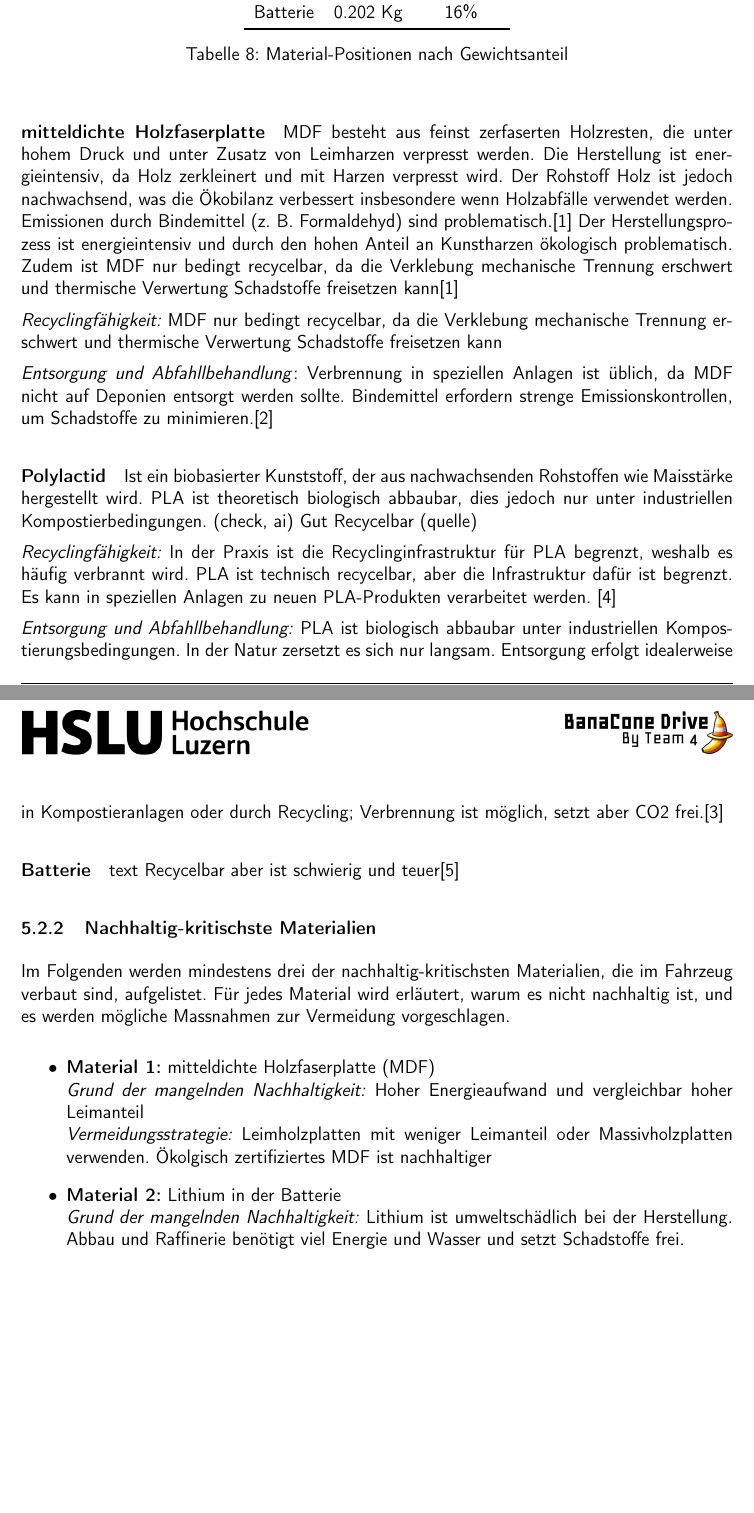
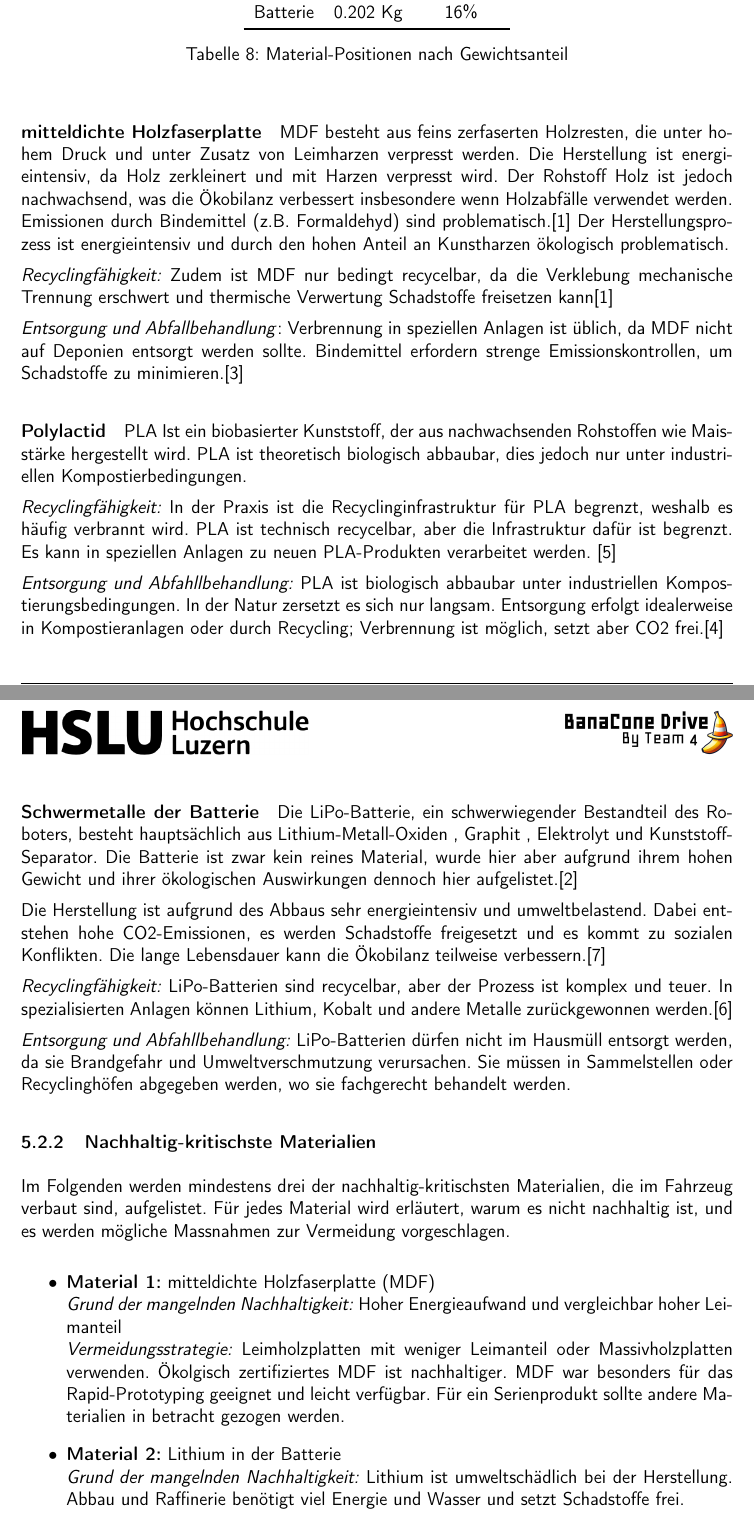
Before and after one commit to ameyer3/hslu-pren-2, a LaTeX document (main.tex, which reads parts/5-nachhaltigkeit.tex): two parts of pages 58 and 59 of 96, joined at a grey line, cut so that both start at the same text, the shorter picture padded with empty space. Compiled offline with pdfLaTeX.

Commit message:
Changes from Overleaf

```diff
--- a/parts/5-nachhaltigkeit.tex
+++ b/parts/5-nachhaltigkeit.tex
@@ -92,20 +92,17 @@ Das Gesamtgewicht des Fahrzeugs beträgt \textbf{1.262 Kg}. In folgender Tabelle
 
 
 \paragraph{\acrlong{mdf}}
-\acrshort{mdf} besteht aus feinst zerfaserten Holzresten, die unter hohem Druck und unter Zusatz von Leimharzen verpresst werden. Die Herstellung ist energieintensiv, da Holz zerkleinert und mit Harzen verpresst wird. Der Rohstoff Holz ist jedoch nachwachsend, was die Ökobilanz verbessert insbesondere wenn Holzabfälle verwendet werden. Emissionen durch Bindemittel (z. B. Formaldehyd) sind problematisch.\cite{support-2024}
-Der Herstellungsprozess ist energieintensiv und durch den hohen Anteil an Kunstharzen ökologisch problematisch. Zudem ist MDF nur bedingt recycelbar, da die Verklebung mechanische Trennung erschwert und thermische Verwertung Schadstoffe freisetzen kann\cite{support-2024}
+\acrshort{mdf} besteht aus feins zerfaserten Holzresten, die unter hohem Druck und unter Zusatz von Leimharzen verpresst werden. Die Herstellung ist energieintensiv, da Holz zerkleinert und mit Harzen verpresst wird. Der Rohstoff Holz ist jedoch nachwachsend, was die Ökobilanz verbessert insbesondere wenn Holzabfälle verwendet werden. Emissionen durch Bindemittel (z.B. Formaldehyd) sind problematisch.\cite{support-2024}
+Der Herstellungsprozess ist energieintensiv und durch den hohen Anteil an Kunstharzen ökologisch problematisch.
 
-\textit{Recyclingfähigkeit:} MDF nur bedingt recycelbar, da die Verklebung mechanische Trennung erschwert und thermische Verwertung Schadstoffe freisetzen kann
+\textit{Recyclingfähigkeit:}  Zudem ist MDF nur bedingt recycelbar, da die Verklebung mechanische Trennung erschwert und thermische Verwertung Schadstoffe freisetzen kann\cite{support-2024}
 
-\textit{Entsorgung und Abfahllbehandlung}: Verbrennung in speziellen Anlagen ist üblich, da MDF
+\textit{Entsorgung und Abfallbehandlung}: Verbrennung in speziellen Anlagen ist üblich, da MDF
 nicht auf Deponien entsorgt werden sollte. Bindemittel erfordern strenge Emissionskontrollen, um Schadstoffe zu minimieren.\cite{mdf-entsorgung}
 
 
 \paragraph{\acrlong{pla}}
-
-Ist ein biobasierter Kunststoff, der aus nachwachsenden Rohstoffen wie Maisstärke hergestellt wird. PLA ist theoretisch biologisch abbaubar, dies jedoch nur unter industriellen Kompostierbedingungen.  (check, ai)
-Gut Recycelbar
-(quelle)
+PLA Ist ein biobasierter Kunststoff, der aus nachwachsenden Rohstoffen wie Maisstärke hergestellt wird. PLA ist theoretisch biologisch abbaubar, dies jedoch nur unter industriellen Kompostierbedingungen.
 
 \textit{Recyclingfähigkeit:} In der Praxis ist die Recyclinginfrastruktur für PLA begrenzt, weshalb es häufig verbrannt wird. PLA ist technisch recycelbar, aber die Infrastruktur dafür ist begrenzt.
 Es kann in speziellen Anlagen zu neuen PLA-Produkten verarbeitet werden. \cite{pla-recycling}
@@ -115,10 +112,17 @@ idealerweise in Kompostieranlagen oder durch Recycling; Verbrennung ist möglich
 aber CO2 frei.\cite{pla-details}
 
 
-\paragraph{Batterie}
-text
-Recycelbar aber ist schwierig und teuer\cite{regan-2023}
+\paragraph{Schwermetalle der Batterie}
 
+Die LiPo-Batterie, ein schwerwiegender Bestandteil des Roboters, besteht hauptsächlich aus Lithium-Metall-Oxiden , Graphit , Elektrolyt und Kunststoff-Separator. Die Batterie ist zwar kein reines Material, wurde hier aber aufgrund ihrem hohen Gewicht und ihrer ökologischen Auswirkungen dennoch hier aufgelistet.\cite{litio-akkus}
+
+Die Herstellung ist aufgrund des Abbaus sehr energieintensiv und umweltbelastend. Dabei entstehen hohe CO2-Emissionen, es werden Schadstoffe freigesetzt und es kommt zu sozialen Konflikten. Die lange Lebensdauer kann die Ökobilanz teilweise verbessern.\cite{tezgoren}
+
+\textit{Recyclingfähigkeit:} LiPo-Batterien sind recycelbar, aber der Prozess ist komplex und teuer. In spezialisierten Anlagen können Lithium, Kobalt und andere Metalle zurückgewonnen werden.\cite{regan-2023}
+
+
+\textit{Entsorgung und Abfahllbehandlung:} LiPo-Batterien dürfen nicht im Hausmüll entsorgt
+werden, da sie Brandgefahr und Umweltverschmutzung verursachen. Sie müssen in Sammelstellen oder Recyclinghöfen abgegeben werden, wo sie fachgerecht behandelt werden.
 
 
 \subsubsection{Nachhaltig-kritischste Materialien}
@@ -128,7 +132,7 @@ Im Folgenden werden mindestens drei der nachhaltig-kritischsten Materialien, die
 \begin{itemize}
     \item \textbf{Material 1:} \acrfull{mdf} \\
           \textit{Grund der mangelnden Nachhaltigkeit:} Hoher Energieaufwand und vergleichbar hoher Leimanteil  \\
-          \textit{Vermeidungsstrategie:} Leimholzplatten mit weniger Leimanteil oder Massivholzplatten verwenden. Ökolgisch zertifiziertes MDF ist nachhaltiger
+          \textit{Vermeidungsstrategie:} Leimholzplatten mit weniger Leimanteil oder Massivholzplatten verwenden. Ökolgisch zertifiziertes MDF ist nachhaltiger. MDF war besonders für das Rapid-Prototyping geeignet und leicht verfügbar. Für ein Serienprodukt sollte andere Materialien in betracht gezogen werden.
 
     \item \textbf{Material 2:} Lithium in der Batterie \\
           \textit{Grund der mangelnden Nachhaltigkeit:} Lithium ist umweltschädlich bei der Herstellung. Abbau und Raffinerie benötigt viel Energie und Wasser und setzt Schadstoffe frei. \\
```
Also changed, not shown: references.bib (+14 -2 lines).
